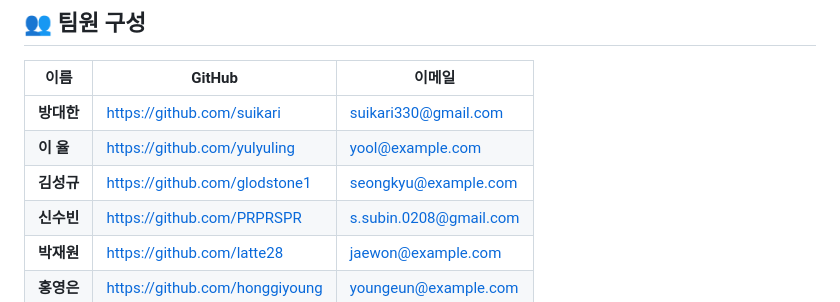
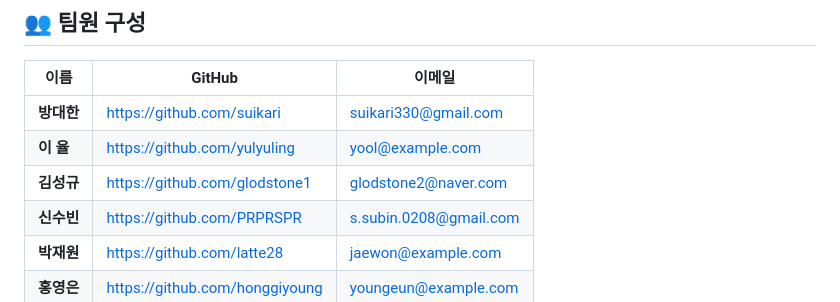
Before and after one commit to suikari/Myky, a Markdown page: README.md, the part around the change. Drawn GitHub-style.

```diff
--- a/README.md
+++ b/README.md
@@ -53,7 +53,7 @@
 |------|--------|--------|
 | **방대한** | https://github.com/suikari | suikari330@gmail.com |
 | **이 율** | https://github.com/yulyuling | yool@example.com |
-| **김성규** | https://github.com/glodstone1 | seongkyu@example.com |
+| **김성규** | https://github.com/glodstone1 | glodstone2@naver.com |
 | **신수빈** | https://github.com/PRPRSPR | s.subin.0208@gmail.com |
 | **박재원** | https://github.com/latte28 | jaewon@example.com |
 | **홍영은** | https://github.com/honggiyoung | youngeun@example.com |
```
